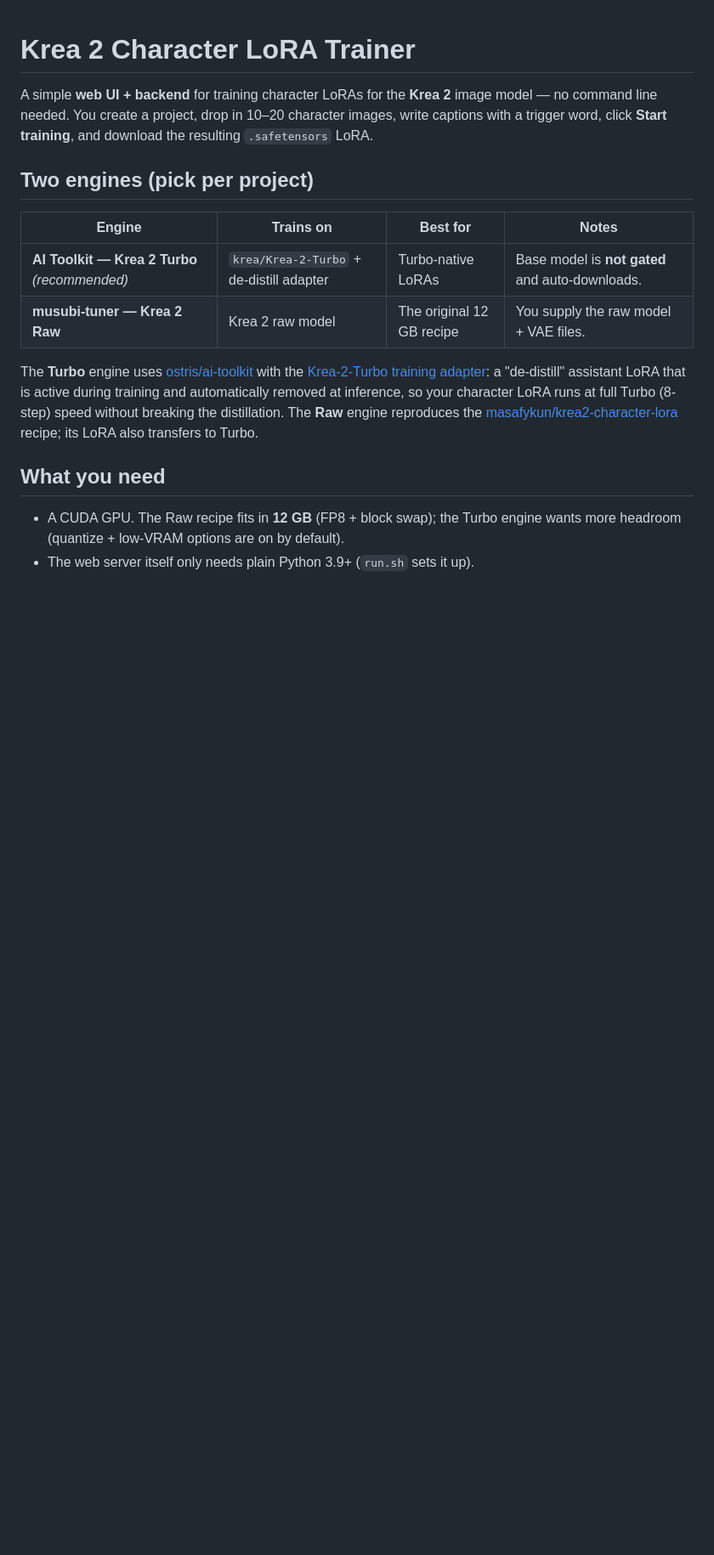
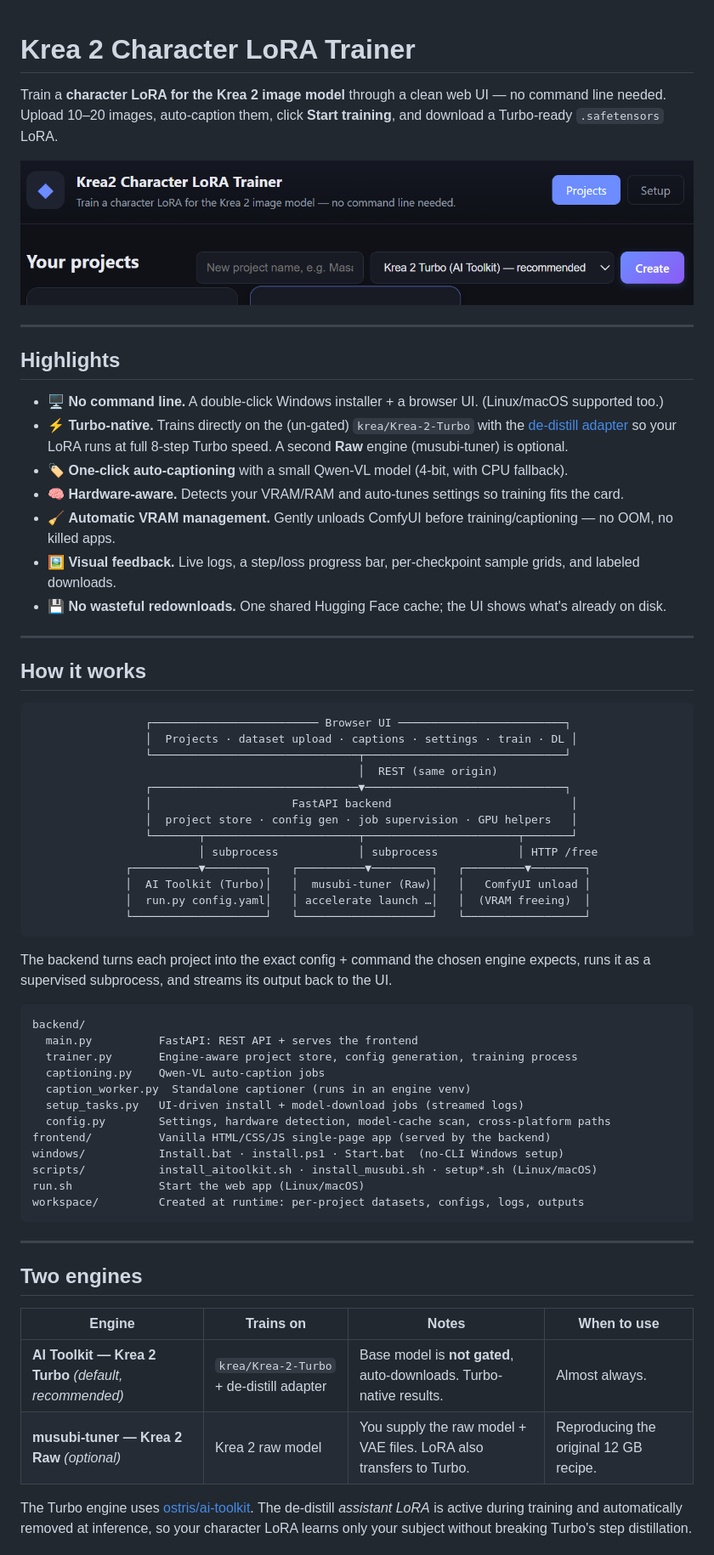
Before and after one commit to bongobongo2020/krea2-character-lora-trainer, a Markdown page: README.md, the part around one of its changes. Shown at 85% size. GitHub-like rendering; pictures changed too: images/app-projects.png (added); blank space fills up the shorter version.

````diff
--- a/README.md
+++ b/README.md
@@ -1,27 +1,74 @@
 # Krea 2 Character LoRA Trainer
 
-A simple **web UI + backend** for training character LoRAs for the **Krea 2**
-image model — no command line needed. You create a project, drop in 10–20
-character images, write captions with a trigger word, click **Start training**,
-and download the resulting `.safetensors` LoRA.
+Train a **character LoRA for the Krea 2 image model** through a clean web UI —
+no command line needed. Upload 10–20 images, auto-caption them, click **Start
+training**, and download a Turbo-ready `.safetensors` LoRA.
 
-## Two engines (pick per project)
+![Krea 2 Character LoRA Trainer — Projects page](images/app-projects.png)
 
-| Engine | Trains on | Best for | Notes |
-|--------|-----------|----------|-------|
-| **AI Toolkit — Krea 2 Turbo** *(recommended)* | `krea/Krea-2-Turbo` + de-distill adapter | Turbo-native LoRAs | Base model is **not gated** and auto-downloads. |
-| **musubi-tuner — Krea 2 Raw** | Krea 2 raw model | The original 12 GB recipe | You supply the raw model + VAE files. |
+---
 
-The **Turbo** engine uses [ostris/ai-toolkit](https://github.com/ostris/ai-toolkit)
-with the [Krea-2-Turbo training adapter](https://huggingface.co/ostris/krea2_turbo_training_adapter):
-a "de-distill" assistant LoRA that is active during training and automatically
-removed at inference, so your character LoRA runs at full Turbo (8-step) speed
-without breaking the distillation. The **Raw** engine reproduces the
-[masafykun/krea2-character-lora](https://github.com/masafykun/krea2-character-lora)
-recipe; its LoRA also transfers to Turbo.
+## Highlights
 
-## What you need
+- 🖥️ **No command line.** A double-click Windows installer + a browser UI. (Linux/macOS supported too.)
+- ⚡ **Turbo-native.** Trains directly on the (un-gated) `krea/Krea-2-Turbo` with the
+  [de-distill adapter](https://huggingface.co/ostris/krea2_turbo_training_adapter) so your
+  LoRA runs at full 8-step Turbo speed. A second **Raw** engine (musubi-tuner) is optional.
+- 🏷️ **One-click auto-captioning** with a small Qwen-VL model (4-bit, with CPU fallback).
+- 🧠 **Hardware-aware.** Detects your VRAM/RAM and auto-tunes settings so training fits the card.
+- 🧹 **Automatic VRAM management.** Gently unloads ComfyUI before training/captioning — no OOM, no killed apps.
+- 🖼️ **Visual feedback.** Live logs, a step/loss progress bar, per-checkpoint sample grids, and labeled downloads.
+- 💾 **No wasteful redownloads.** One shared Hugging Face cache; the UI shows what's already on disk.
 
-- A CUDA GPU. The Raw recipe fits in **12 GB** (FP8 + block swap); the Turbo
-  engine wants more headroom (quantize + low-VRAM options are on by default).
-- The web server itself only needs plain Python 3.9+ (`run.sh` sets it up).
+---
+
+## How it works
+
+```
+                 ┌───────────────────────── Browser UI ─────────────────────────┐
+                 │  Projects · dataset upload · captions · settings · train · DL │
+                 └───────────────────────────────┬──────────────────────────────┘
+                                                 │  REST (same origin)
+                 ┌───────────────────────────────▼──────────────────────────────┐
+                 │                     FastAPI backend                           │
+                 │  project store · config gen · job supervision · GPU helpers   │
+                 └───────┬───────────────────────┬───────────────────────┬───────┘
+                         │ subprocess            │ subprocess            │ HTTP /free
+              ┌──────────▼─────────┐   ┌──────────▼─────────┐   ┌─────────▼────────┐
+              │  AI Toolkit (Turbo)│   │  musubi-tuner (Raw)│   │   ComfyUI unload │
+              │  run.py config.yaml│   │ accelerate launch …│   │  (VRAM freeing)  │
+              └────────────────────┘   └────────────────────┘   └──────────────────┘
+```
+
+The backend turns each project into the exact config + command the chosen engine
+expects, runs it as a supervised subprocess, and streams its output back to the UI.
+
+```
+backend/
+  main.py          FastAPI: REST API + serves the frontend
+  trainer.py       Engine-aware project store, config generation, training process
+  captioning.py    Qwen-VL auto-caption jobs
+  caption_worker.py  Standalone captioner (runs in an engine venv)
+  setup_tasks.py   UI-driven install + model-download jobs (streamed logs)
+  config.py        Settings, hardware detection, model-cache scan, cross-platform paths
+frontend/          Vanilla HTML/CSS/JS single-page app (served by the backend)
+windows/           Install.bat · install.ps1 · Start.bat  (no-CLI Windows setup)
+scripts/           install_aitoolkit.sh · install_musubi.sh · setup*.sh (Linux/macOS)
+run.sh             Start the web app (Linux/macOS)
+workspace/         Created at runtime: per-project datasets, configs, logs, outputs
+```
+
+---
+
+## Two engines
+
+| Engine | Trains on | Notes | When to use |
+|--------|-----------|-------|-------------|
+| **AI Toolkit — Krea 2 Turbo** *(default, recommended)* | `krea/Krea-2-Turbo` + de-distill adapter | Base model is **not gated**, auto-downloads. Turbo-native results. | Almost always. |
+| **musubi-tuner — Krea 2 Raw** *(optional)* | Krea 2 raw model | You supply the raw model + VAE files. LoRA also transfers to Turbo. | Reproducing the original 12 GB recipe. |
+
+The Turbo engine uses [ostris/ai-toolkit](https://github.com/ostris/ai-toolkit). The
+de-distill *assistant LoRA* is active during training and automatically removed at
+inference, so your character LoRA learns only your subject without breaking Turbo's
+step distillation.
+
````
Also changed, not shown: other parts of README.md (+112 -101 lines).
